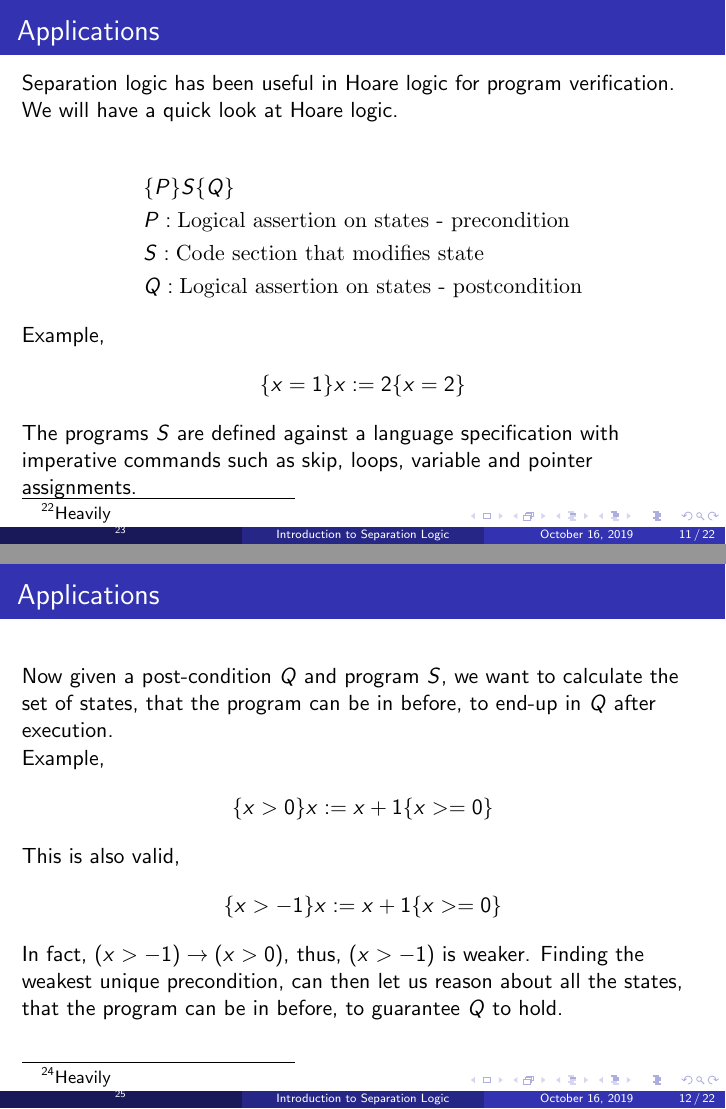
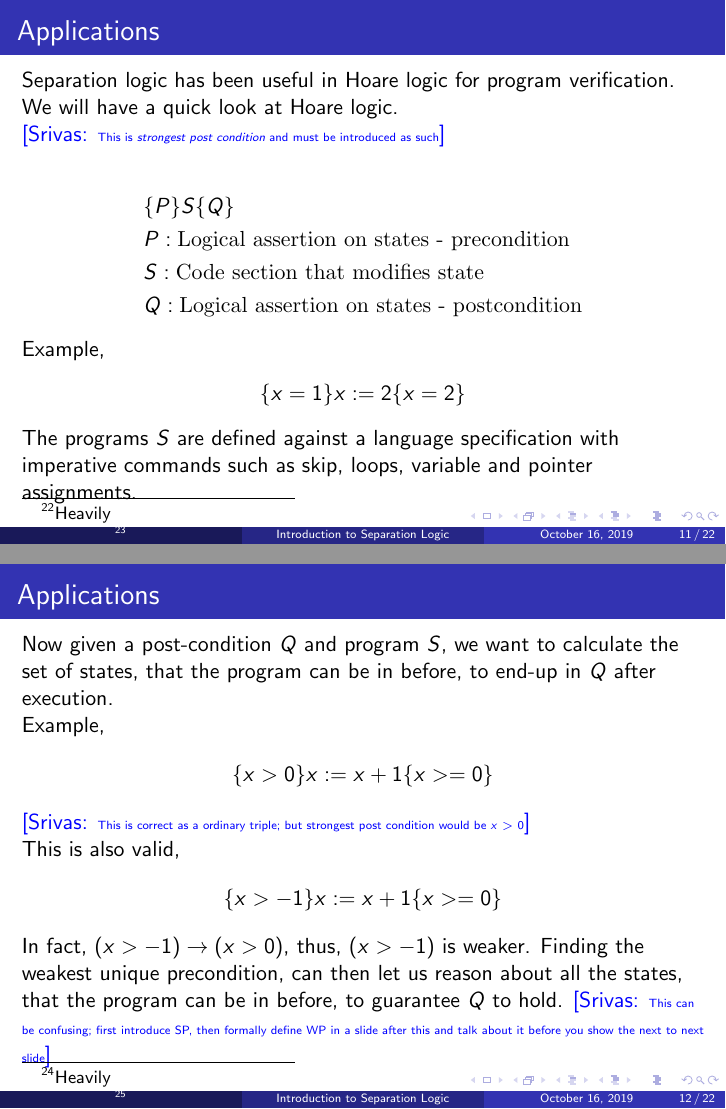
Before and after one commit to anmolsahoo25/seplogic_tasmt19, LaTeX slides (main.tex): pages 11 and 12 of 22, joined at a grey line. Compiled offline with pdfLaTeX.

Commit message:
new comments

```diff
--- a/main.tex
+++ b/main.tex
@@ -202,7 +202,8 @@ Example,
 \begin{frame}
 \frametitle{Applications}
 Separation logic has been useful in Hoare logic for program verification. We will
-have a quick look at Hoare logic.
+have a quick look at Hoare logic. \\
+\mscmt{\tiny{This is \emph{strongest post condition} and must be introduced as such}}
 
 \begin{align*}
     & \{P\}S\{Q\} \\
@@ -230,6 +231,7 @@ Example,
 \begin{align*}
     \{x > 0\}x := x + 1\{x >= 0\}
 \end{align*}
+\mscmt{\tiny{This is correct as a ordinary triple; but strongest post condition would be $x > 0$}}
 
 This is also valid,
 \begin{align*}
@@ -239,6 +241,7 @@ This is also valid,
 In fact, $(x > -1) \to (x > 0)$, thus, $(x > -1)$ is weaker. Finding the
 weakest unique precondition, can then let us reason about all the states,
 that the program can be in before, to guarantee $Q$ to hold.
+\mscmt{\tiny{This can be confusing; first introduce SP, then formally define WP in a slide after this and talk about it before you show the next to next slide}}
 \end{frame}
 
 \begin{frame}
```
Also changed, not shown: main.pdf.
